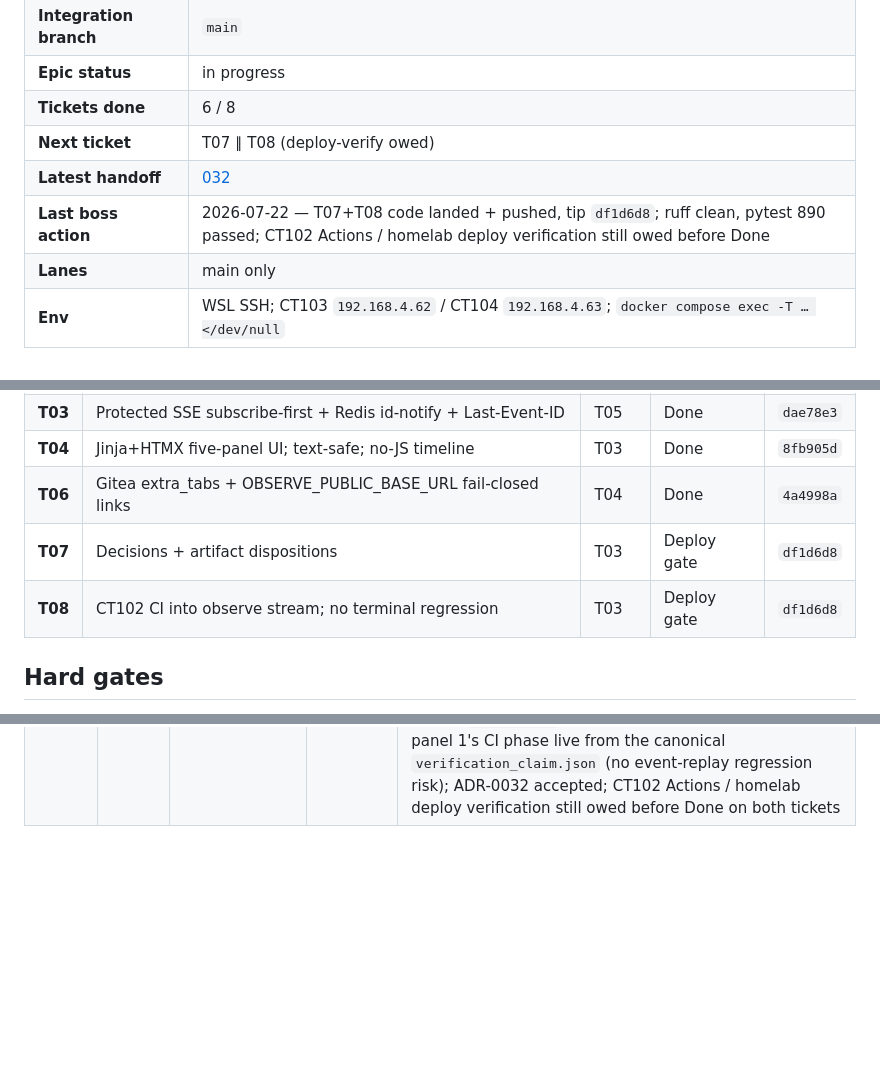
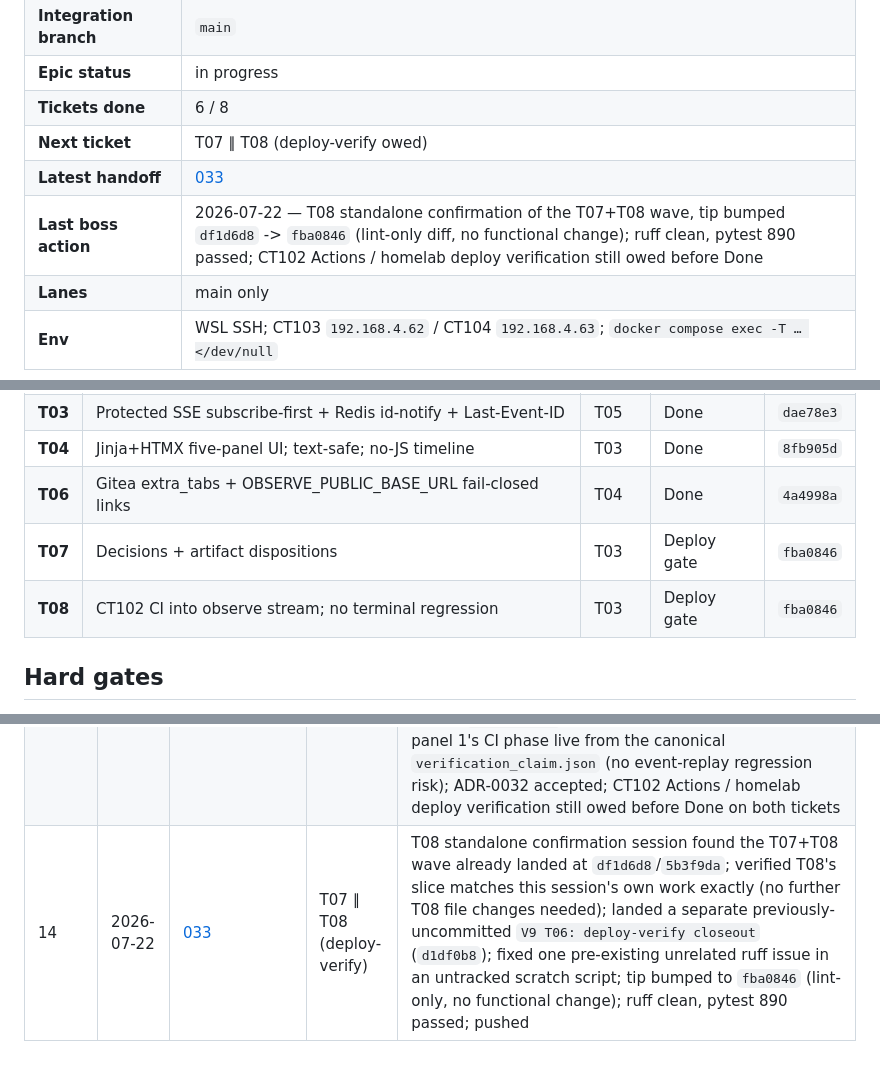
Before and after one commit to olsenben/agent-control-plane, a Markdown page: docs/handoff/boss-ledger-v9.md, 3 parts joined by grey strips. Rendered like a GitHub page; blank space fills up the shorter version.

```diff
--- a/docs/handoff/boss-ledger-v9.md
+++ b/docs/handoff/boss-ledger-v9.md
@@ -11,8 +11,8 @@ Epic supervisor state. Prior: [boss-ledger-v8.md](boss-ledger-v8.md) (residual Q
 | **Epic status** | in progress |
 | **Tickets done** | 6 / 8 |
 | **Next ticket** | T07 ∥ T08 (deploy-verify owed) |
-| **Latest handoff** | [032](coordinator-handoff-032.md) |
-| **Last boss action** | 2026-07-22 — T07+T08 code landed + pushed, tip `df1d6d8`; ruff clean, pytest 890 passed; CT102 Actions / homelab deploy verification still owed before Done |
+| **Latest handoff** | [033](coordinator-handoff-033.md) |
+| **Last boss action** | 2026-07-22 — T08 standalone confirmation of the T07+T08 wave, tip bumped `df1d6d8` -> `fba0846` (lint-only diff, no functional change); ruff clean, pytest 890 passed; CT102 Actions / homelab deploy verification still owed before Done |
 | **Lanes** | main only |
 | **Env** | WSL SSH; CT103 `192.168.4.62` / CT104 `192.168.4.63`; `docker compose exec -T … </dev/null` |
 
@@ -34,8 +34,8 @@ Only **T07 ∥ T08** may run in parallel (after T03 Done).
 | **T03** | Protected SSE subscribe-first + Redis id-notify + Last-Event-ID | T05 | Done | `dae78e3` |
 | **T04** | Jinja+HTMX five-panel UI; text-safe; no-JS timeline | T03 | Done | `8fb905d` |
 | **T06** | Gitea extra_tabs + OBSERVE_PUBLIC_BASE_URL fail-closed links | T04 | Done | `4a4998a` |
-| **T07** | Decisions + artifact dispositions | T03 | Deploy gate | `df1d6d8` |
-| **T08** | CT102 CI into observe stream; no terminal regression | T03 | Deploy gate | `df1d6d8` |
+| **T07** | Decisions + artifact dispositions | T03 | Deploy gate | `fba0846` |
+| **T08** | CT102 CI into observe stream; no terminal regression | T03 | Deploy gate | `fba0846` |
 
 ## Hard gates
 
@@ -59,3 +59,4 @@ H1 safe-display before store/stream/UI · H2 auth before public routes · H3 pro
 | 11 | 2026-07-22 | [031](coordinator-handoff-031.md) | T06 | T06 code landed + pushed, tip `08382e2`; ruff clean, pytest 808 passed; `OBSERVE_PUBLIC_BASE_URL` fail-closed (H8: unset by default, no LAN/HTTP default, https required in secure mode, `run_id` URL-safety check before interpolation); `format_invocation_started`/session comment projection/NL-invocation stub all extend with an Observe link only when configured; `/readyz` reports it informationally, never gates readiness; Gitea `extra_tabs.tmpl` + version-pinned (Gitea `1.26.2`) install/upgrade docs under `docs/gitea-custom/` (CT100 install remains a documented human follow-up, not blocking Deploy gate); CT102 Actions / homelab deploy verification still owed before Done |
 | 12 | 2026-07-22 | [deploy-verify-v9-t06-20260722.md](deploy-verify-v9-t06-20260722.md) | T07 ∥ T08 | T06 Done; CT103+CT104 tip `4a4998a`; `/readyz` redis+state ok, `observe_public_base_url=unset`; smoke `V9_T06_SMOKE_OK` (no Observe link/warning path when unset); CT100 `extra_tabs` human follow-up not blocking |
 | 13 | 2026-07-22 | [032](coordinator-handoff-032.md) | T07 ∥ T08 (deploy-verify) | T07+T08 code landed + pushed, tip `df1d6d8`; ruff clean, pytest 890 passed (up from 808 at T06 land time); T07: `observe.decisions`/`observe.artifacts` (H5 trust gates, no raw artifact bytes, no chain_of_thought leakage) wired into panels 3+5, two new artifact view/download routes; T08: `observe.ci_channel` teaches the projector `fix_run_id`→`run_id` resolution for `agent.fix_ci_*`, flattens `WorkflowObservation` before H1 classification, adds a `category=ci` tag + CT102 deep link, and reads panel 1's CI phase live from the canonical `verification_claim.json` (no event-replay regression risk); ADR-0032 accepted; CT102 Actions / homelab deploy verification still owed before Done on both tickets |
+| 14 | 2026-07-22 | [033](coordinator-handoff-033.md) | T07 ∥ T08 (deploy-verify) | T08 standalone confirmation session found the T07+T08 wave already landed at `df1d6d8`/`5b3f9da`; verified T08's slice matches this session's own work exactly (no further T08 file changes needed); landed a separate previously-uncommitted `V9 T06: deploy-verify closeout` (`d1df0b8`); fixed one pre-existing unrelated ruff issue in an untracked scratch script; tip bumped to `fba0846` (lint-only, no functional change); ruff clean, pytest 890 passed; pushed |
```
Also changed, not shown: docs/handoff/coordinator-handoff-033.md (added, +88 -0 lines).
